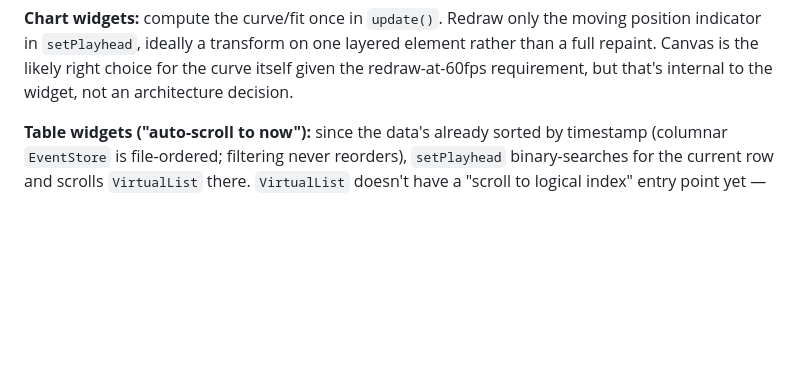
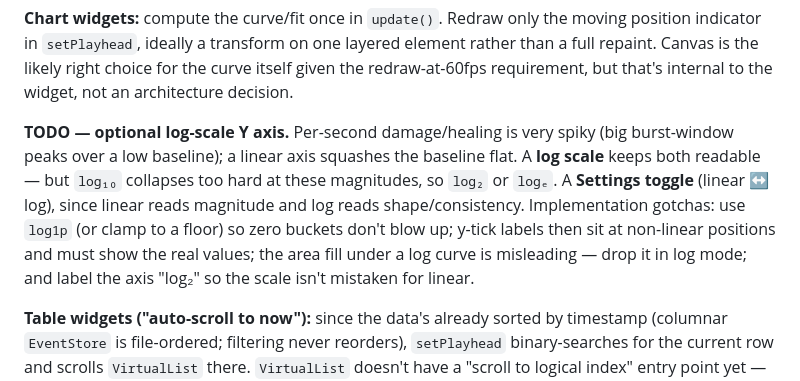
Before and after one commit to cutehax0r/parseomatic, a Markdown page: docs/ui-widgets.md, the part around the change. Drawn GitHub-style; blank space fills up the shorter version.

Commit message:
Note an optional log-scale Y axis for graphs
Per-second damage/healing is spiky; a linear axis flattens the baseline.
A log2/loge scale (not log10) as a Settings toggle. Gotchas noted:
log1p for zero buckets, non-linear tick labels, drop the area fill in log
mode, label the axis.

```diff
--- a/docs/ui-widgets.md
+++ b/docs/ui-widgets.md
@@ -281,6 +281,17 @@ moving position indicator in `setPlayhead`, ideally a transform on one
 layered element rather than a full repaint. Canvas is the likely right
 choice for the curve itself given the redraw-at-60fps requirement, but
 that's internal to the widget, not an architecture decision.
+
+**TODO — optional log-scale Y axis.** Per-second damage/healing is very
+spiky (big burst-window peaks over a low baseline); a linear axis squashes
+the baseline flat. A **log scale** keeps both readable — but `log₁₀`
+collapses too hard at these magnitudes, so `log₂` or `logₑ`. A **Settings
+toggle** (linear ↔ log), since linear reads magnitude and log reads
+shape/consistency. Implementation gotchas: use `log1p` (or clamp to a
+floor) so zero buckets don't blow up; y-tick labels then sit at
+non-linear positions and must show the real values; the area fill under a
+log curve is misleading — drop it in log mode; and label the axis "log₂"
+so the scale isn't mistaken for linear.
 
 **Table widgets ("auto-scroll to now"):** since the data's already sorted by
 timestamp (columnar `EventStore` is file-ordered; filtering never
```
